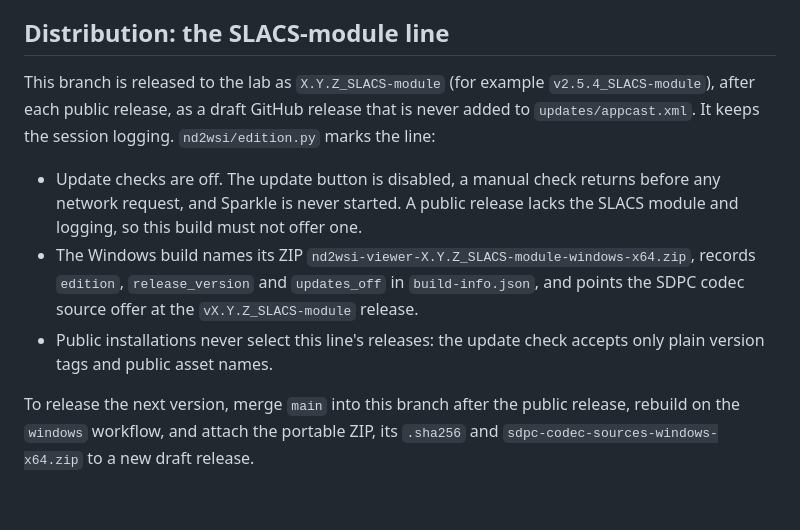
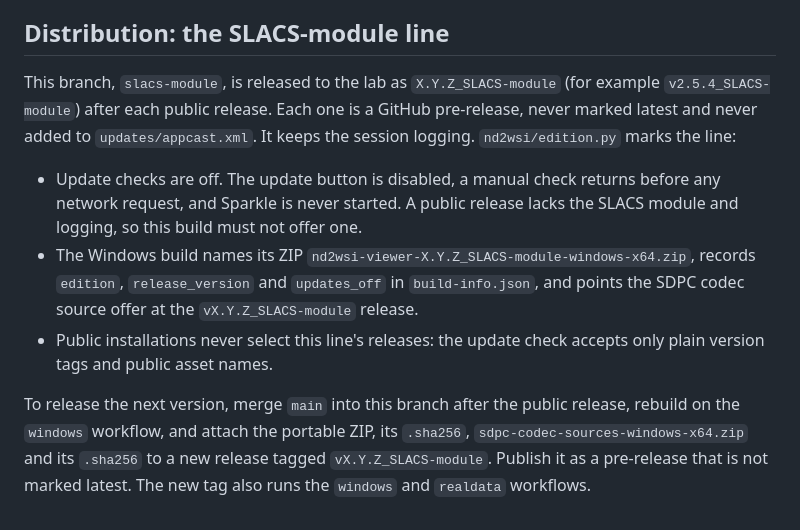
Before and after one commit to myunghyunj/nd2wsi-viewer, a Markdown page: docs/stage-follow.md, the part around the change. Rendered like a GitHub page.

Commit message:
Document SLACS-module releases as pre-releases on the slacs-module branch

```diff
--- a/docs/stage-follow.md
+++ b/docs/stage-follow.md
@@ -261,9 +261,10 @@ after discovery.
 
 ## Distribution: the SLACS-module line
 
-This branch is released to the lab as `X.Y.Z_SLACS-module` (for example
-`v2.5.4_SLACS-module`), after each public release, as a draft GitHub release that
-is never added to `updates/appcast.xml`. It keeps the session logging.
+This branch, `slacs-module`, is released to the lab as `X.Y.Z_SLACS-module` (for
+example `v2.5.4_SLACS-module`) after each public release. Each one is a GitHub
+pre-release, never marked latest and never added to `updates/appcast.xml`. It
+keeps the session logging.
 `nd2wsi/edition.py` marks the line:
 
 - Update checks are off. The update button is disabled, a manual check returns
@@ -277,4 +278,6 @@ is never added to `updates/appcast.xml`. It keeps the session logging.
 
 To release the next version, merge `main` into this branch after the public
 release, rebuild on the `windows` workflow, and attach the portable ZIP, its
-`.sha256` and `sdpc-codec-sources-windows-x64.zip` to a new draft release.
+`.sha256`, `sdpc-codec-sources-windows-x64.zip` and its `.sha256` to a new release
+tagged `vX.Y.Z_SLACS-module`. Publish it as a pre-release that is not marked latest.
+The new tag also runs the `windows` and `realdata` workflows.
```
